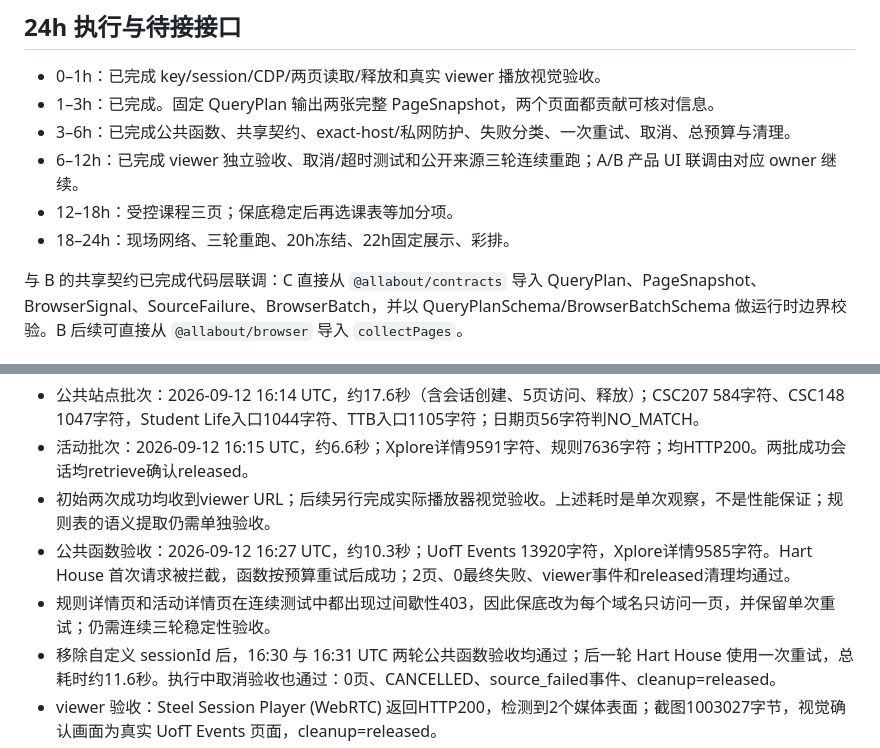
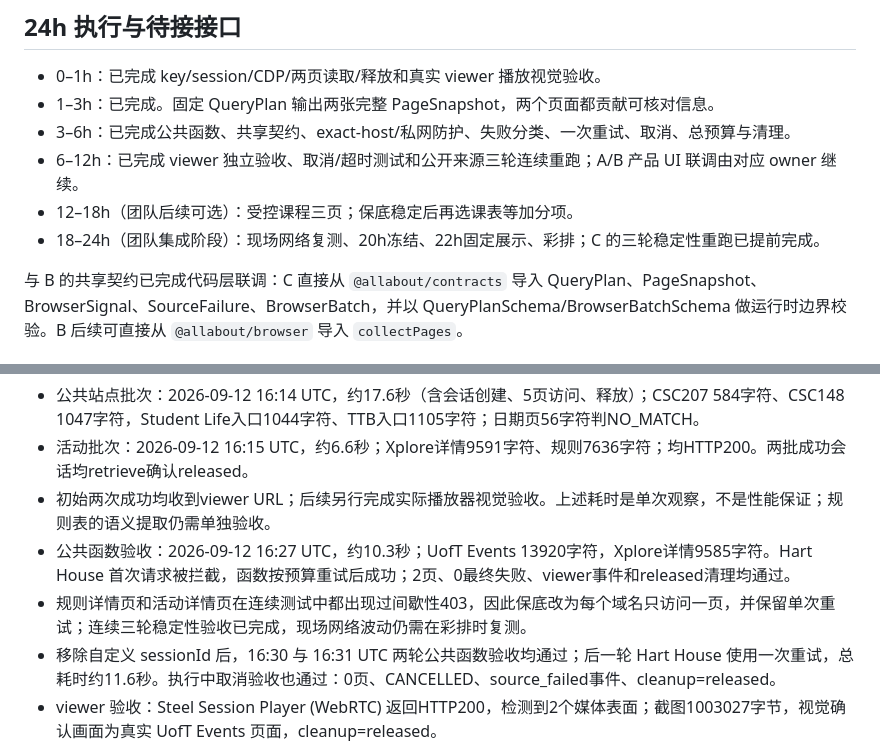
Before and after one commit to Team-Chill-2026-9-12-Hackathon-Team/All-About, a Markdown page: docs/C.md, 2 parts joined by grey strips. GitHub-like rendering.

Commit message:
docs(browser): record completed stability validation

```diff
--- a/docs/C.md
+++ b/docs/C.md
@@ -73,8 +73,8 @@ npm run smoke --prefix packages/browser
 - 1–3h：已完成。固定 QueryPlan 输出两张完整 PageSnapshot，两个页面都贡献可核对信息。
 - 3–6h：已完成公共函数、共享契约、exact-host/私网防护、失败分类、一次重试、取消、总预算与清理。
 - 6–12h：已完成 viewer 独立验收、取消/超时测试和公开来源三轮连续重跑；A/B 产品 UI 联调由对应 owner 继续。
-- 12–18h：受控课程三页；保底稳定后再选课表等加分项。
-- 18–24h：现场网络、三轮重跑、20h冻结、22h固定展示、彩排。
+- 12–18h（团队后续可选）：受控课程三页；保底稳定后再选课表等加分项。
+- 18–24h（团队集成阶段）：现场网络复测、20h冻结、22h固定展示、彩排；C 的三轮稳定性重跑已提前完成。
 
 与 B 的共享契约已完成代码层联调：C 直接从 `@allabout/contracts` 导入 QueryPlan、PageSnapshot、BrowserSignal、SourceFailure、BrowserBatch，并以 QueryPlanSchema/BrowserBatchSchema 做运行时边界校验。B 后续可直接从 `@allabout/browser` 导入 `collectPages`。
 
@@ -95,7 +95,7 @@ npm run smoke --prefix packages/browser
 - 活动批次：2026-09-12 16:15 UTC，约6.6秒；Xplore详情9591字符、规则7636字符；均HTTP200。两批成功会话均retrieve确认released。
 - 初始两次成功均收到viewer URL；后续另行完成实际播放器视觉验收。上述耗时是单次观察，不是性能保证；规则表的语义提取仍需单独验收。
 - 公共函数验收：2026-09-12 16:27 UTC，约10.3秒；UofT Events 13920字符，Xplore详情9585字符。Hart House 首次请求被拦截，函数按预算重试后成功；2页、0最终失败、viewer事件和released清理均通过。
-- 规则详情页和活动详情页在连续测试中都出现过间歇性403，因此保底改为每个域名只访问一页，并保留单次重试；仍需连续三轮稳定性验收。
+- 规则详情页和活动详情页在连续测试中都出现过间歇性403，因此保底改为每个域名只访问一页，并保留单次重试；连续三轮稳定性验收已完成，现场网络波动仍需在彩排时复测。
 - 移除自定义 sessionId 后，16:30 与 16:31 UTC 两轮公共函数验收均通过；后一轮 Hart House 使用一次重试，总耗时约11.6秒。执行中取消验收也通过：0页、CANCELLED、source_failed事件、cleanup=released。
 - viewer 验收：Steel Session Player (WebRTC) 返回HTTP200，检测到2个媒体表面；截图1003027字节，视觉确认画面为真实 UofT Events 页面，cleanup=released。
 - 共享契约接入后发现 `tsx` 转译的嵌套 page.evaluate 回调在远端缺少 `__name` helper；已改为 locator API，并同时消除不存在 metadata selector 的30秒隐式等待。
```
